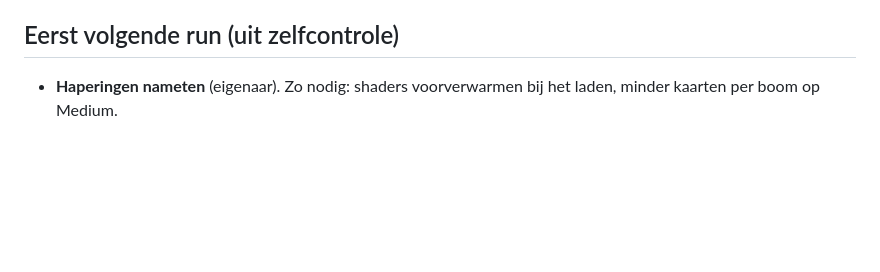
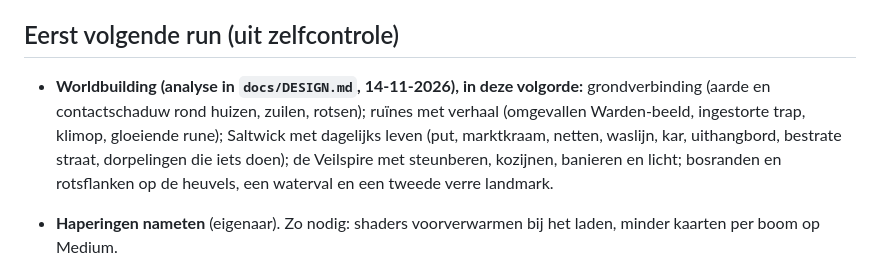
Before and after one commit to m4rk4ever-lang/Fantasy-RPG, a Markdown page: docs/ROADMAP.md, the part around the change. Rendered like a GitHub page; blank space fills up the shorter version.

```diff
--- a/docs/ROADMAP.md
+++ b/docs/ROADMAP.md
@@ -5,6 +5,8 @@ Blokken van ongeveer 60 minuten. De bouwagent pakt elke run het eerste niet-afge
 **Werkwijze bij de start van elke run:** naast issues met label `feedback` ook alle bestanden in de map `feedback/` lezen (behalve README). Verwerkte bestanden gaan naar `feedback/verwerkt/` met een notitie wat er gedaan is. Deze map is op verzoek van de eigenaar toegevoegd (13-11-2026).
 
 ## Eerst volgende run (uit zelfcontrole)
+
+- **Worldbuilding (analyse in `docs/DESIGN.md`, 14-11-2026), in deze volgorde:** grondverbinding (aarde en contactschaduw rond huizen, zuilen, rotsen); ruïnes met verhaal (omgevallen Warden-beeld, ingestorte trap, klimop, gloeiende rune); Saltwick met dagelijks leven (put, marktkraam, netten, waslijn, kar, uithangbord, bestrate straat, dorpelingen die iets doen); de Veilspire met steunberen, kozijnen, banieren en licht; bosranden en rotsflanken op de heuvels, een waterval en een tweede verre landmark.
 
 - **Haperingen nameten** (eigenaar). Zo nodig: shaders voorverwarmen bij het laden, minder kaarten per boom op Medium.
 - **Huizen van Saltwick en de bergring** in de nieuwe gedetailleerde stijl (afgeronde dakpannen, balken met textuur, rotsige bergflanken).
```
Also changed, not shown: CHANGELOG.md (+9 -0 lines), docs/DESIGN.md (+17 -0 lines), docs/screenshots/2026-11-14/ruine_steen.png (added), 9 other files.
